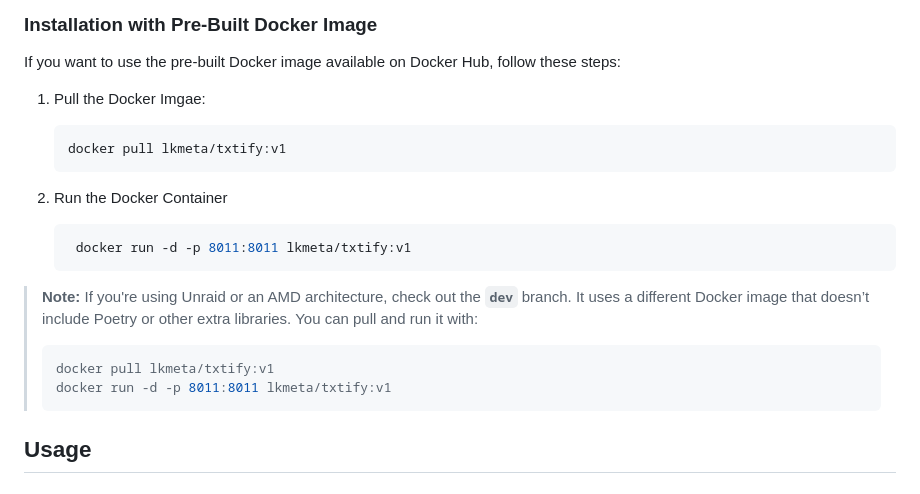
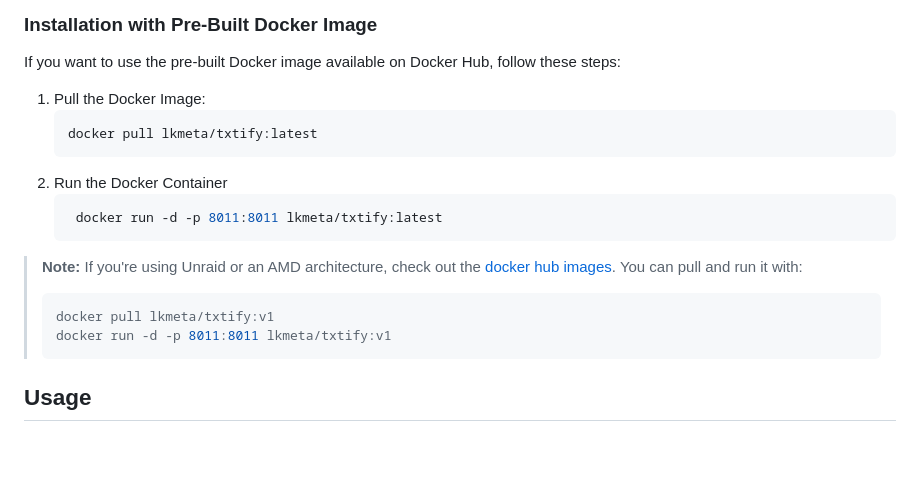
Before and after one commit to lkmeta/txtify, a Markdown page: README.md, the part around the change. Rendered like a GitHub page; blank space fills up the shorter version.

````diff
--- a/README.md
+++ b/README.md
@@ -94,22 +94,21 @@ docker-compose down
 
 If you want to use the pre-built Docker image available on Docker Hub, follow these steps:
 
-1. Pull the Docker Imgae:
+1. Pull the Docker Image:
    ```bash
-   docker pull lkmeta/txtify:v1
+   docker pull lkmeta/txtify:latest
+   ```
+2. Run the Docker Container
+   ```bash
+    docker run -d -p 8011:8011 lkmeta/txtify:latest
    ```
 
-2. Run the Docker Container
-   ```bash
-    docker run -d -p 8011:8011 lkmeta/txtify:v1
-    ```
-
-> **Note:** If you're using Unraid or an AMD architecture, check out the **`dev`** branch. It uses a different Docker image that doesn’t include Poetry or other extra libraries. You can pull and run it with:
+> **Note:** If you're using Unraid or an AMD architecture, check out the [docker hub images](https://hub.docker.com/repository/docker/lkmeta/txtify/tags). You can pull and run it with:
+>
 > ```bash
 > docker pull lkmeta/txtify:v1
 > docker run -d -p 8011:8011 lkmeta/txtify:v1
 > ```
-
 
 ## Usage
 
````
